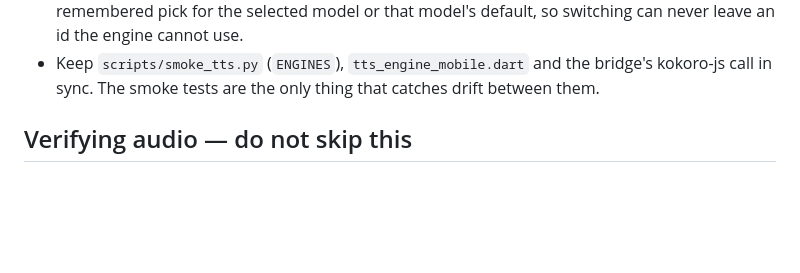
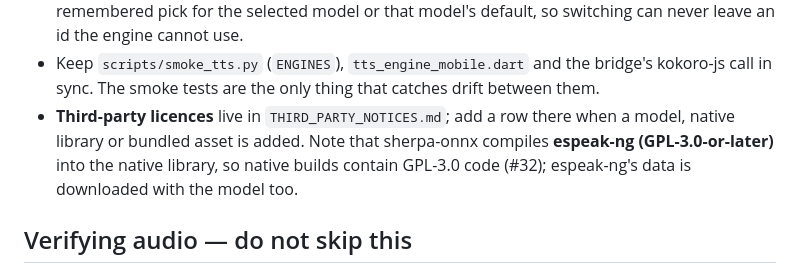
Before and after one commit to Luen/glowing-waffle, a Markdown page: AGENTS.md, the part around the change. Drawn GitHub-style; blank space fills up the shorter version.

```diff
--- a/AGENTS.md
+++ b/AGENTS.md
@@ -160,6 +160,11 @@ Rules that are not obvious from reading the code:
 - Keep `scripts/smoke_tts.py` (`ENGINES`), `tts_engine_mobile.dart` and the
   bridge's kokoro-js call in sync. The smoke tests are the only thing that
   catches drift between them.
+- **Third-party licences** live in `THIRD_PARTY_NOTICES.md`; add a row there when
+  a model, native library or bundled asset is added. Note that sherpa-onnx
+  compiles **espeak-ng (GPL-3.0-or-later)** into the native library, so native
+  builds contain GPL-3.0 code (#32); espeak-ng's data is downloaded with the
+  model too.
 
 ## Verifying audio — do not skip this
 
```
Also changed, not shown: README.md (+8 -0 lines), THIRD_PARTY_NOTICES.md (added, +54 -0 lines).
